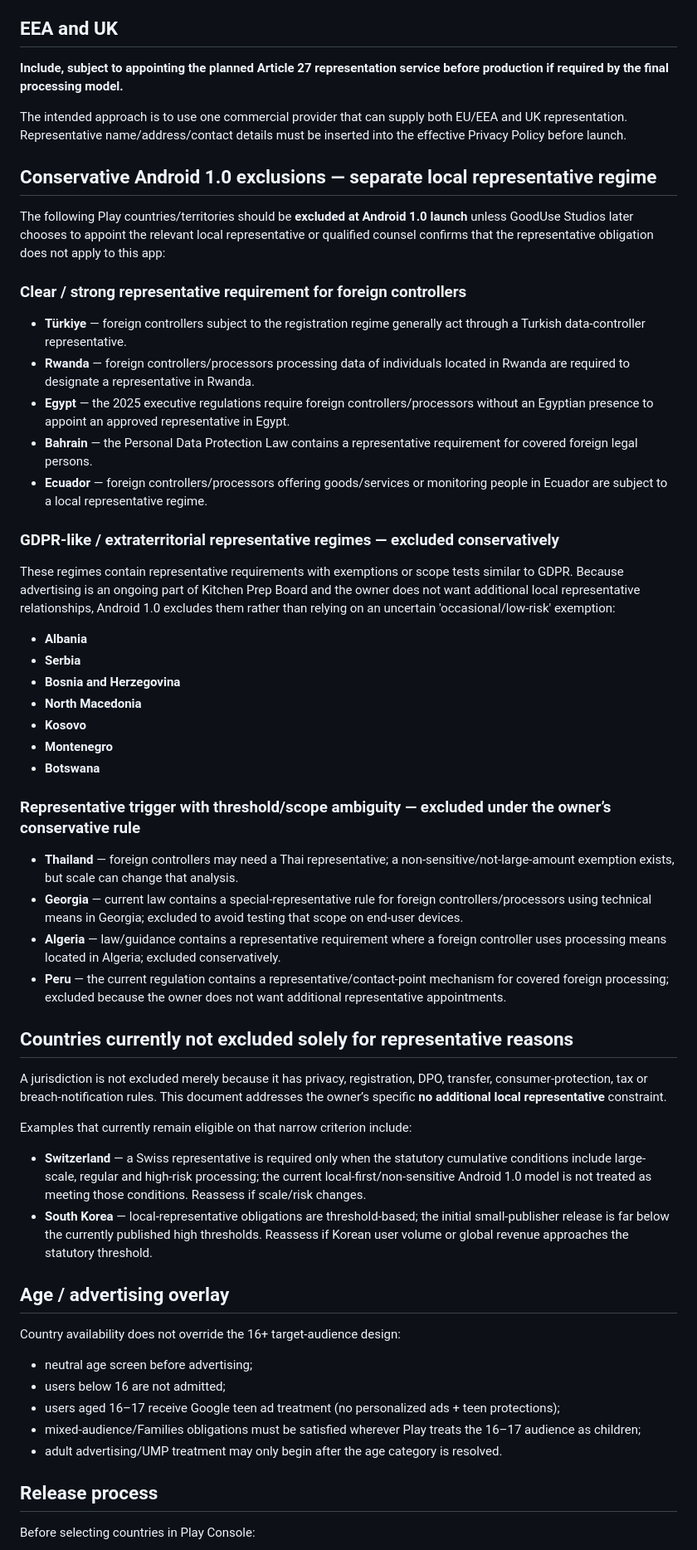
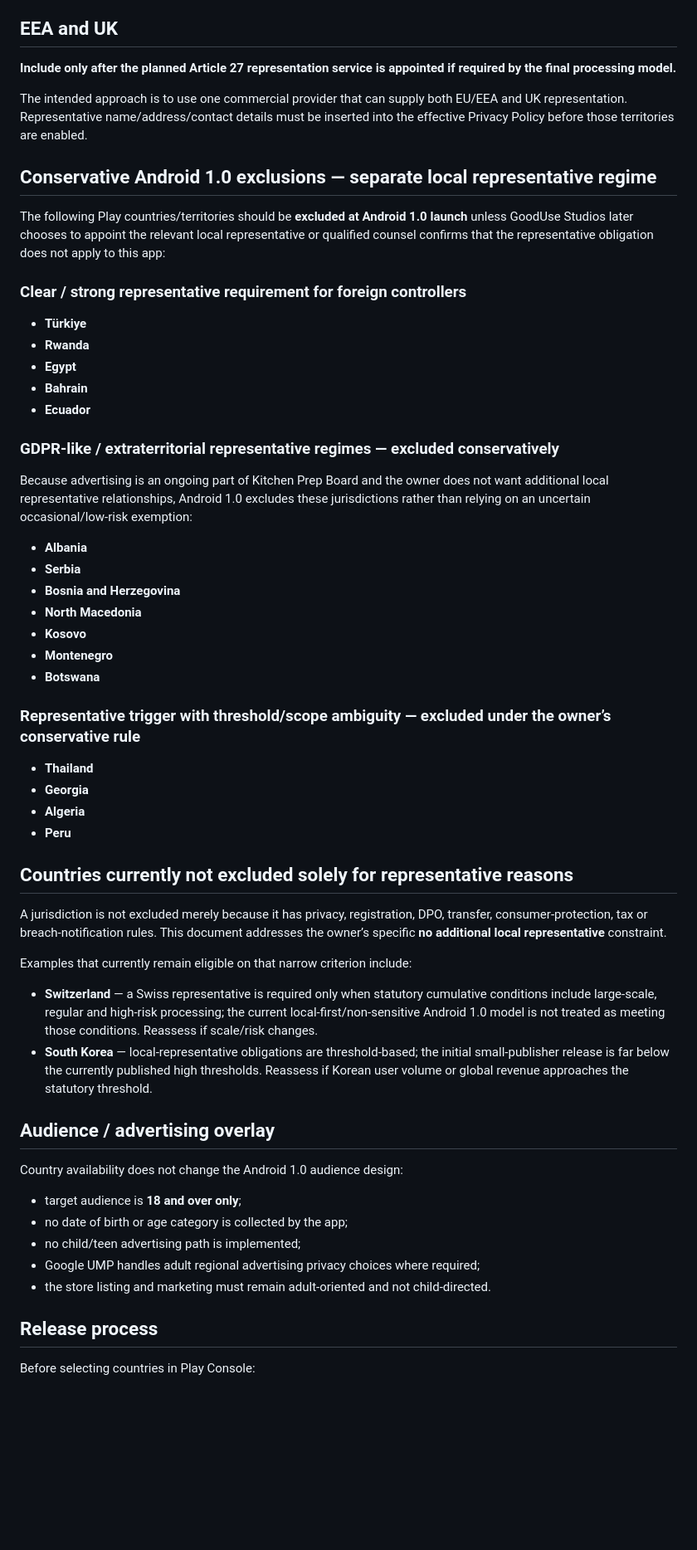
Before and after one commit to lrodeveloperr/kitcgen-prep-android, a Markdown page: COUNTRY-AVAILABILITY.md, the part around one of its changes. Shown at 83% size. Drawn GitHub-style; blank space fills up the shorter version.

Commit message:
Align country gate with adult-only Android 1.0

```diff
--- a/COUNTRY-AVAILABILITY.md
+++ b/COUNTRY-AVAILABILITY.md
@@ -8,9 +8,9 @@ This is a release-control document, not a substitute for local legal advice. The
 
 ## EEA and UK
 
-**Include, subject to appointing the planned Article 27 representation service before production if required by the final processing model.**
+**Include only after the planned Article 27 representation service is appointed if required by the final processing model.**
 
-The intended approach is to use one commercial provider that can supply both EU/EEA and UK representation. Representative name/address/contact details must be inserted into the effective Privacy Policy before launch.
+The intended approach is to use one commercial provider that can supply both EU/EEA and UK representation. Representative name/address/contact details must be inserted into the effective Privacy Policy before those territories are enabled.
 
 ## Conservative Android 1.0 exclusions — separate local representative regime
 
@@ -18,15 +18,15 @@ The following Play countries/territories should be **excluded at Android 1.0 lau
 
 ### Clear / strong representative requirement for foreign controllers
 
-- **Türkiye** — foreign controllers subject to the registration regime generally act through a Turkish data-controller representative.
-- **Rwanda** — foreign controllers/processors processing data of individuals located in Rwanda are required to designate a representative in Rwanda.
-- **Egypt** — the 2025 executive regulations require foreign controllers/processors without an Egyptian presence to appoint an approved representative in Egypt.
-- **Bahrain** — the Personal Data Protection Law contains a representative requirement for covered foreign legal persons.
-- **Ecuador** — foreign controllers/processors offering goods/services or monitoring people in Ecuador are subject to a local representative regime.
+- **Türkiye**
+- **Rwanda**
+- **Egypt**
+- **Bahrain**
+- **Ecuador**
 
 ### GDPR-like / extraterritorial representative regimes — excluded conservatively
 
-These regimes contain representative requirements with exemptions or scope tests similar to GDPR. Because advertising is an ongoing part of Kitchen Prep Board and the owner does not want additional local representative relationships, Android 1.0 excludes them rather than relying on an uncertain 'occasional/low-risk' exemption:
+Because advertising is an ongoing part of Kitchen Prep Board and the owner does not want additional local representative relationships, Android 1.0 excludes these jurisdictions rather than relying on an uncertain occasional/low-risk exemption:
 
 - **Albania**
 - **Serbia**
@@ -38,10 +38,10 @@ These regimes contain representative requirements with exemptions or scope tests
 
 ### Representative trigger with threshold/scope ambiguity — excluded under the owner’s conservative rule
 
-- **Thailand** — foreign controllers may need a Thai representative; a non-sensitive/not-large-amount exemption exists, but scale can change that analysis.
-- **Georgia** — current law contains a special-representative rule for foreign controllers/processors using technical means in Georgia; excluded to avoid testing that scope on end-user devices.
-- **Algeria** — law/guidance contains a representative requirement where a foreign controller uses processing means located in Algeria; excluded conservatively.
-- **Peru** — the current regulation contains a representative/contact-point mechanism for covered foreign processing; excluded because the owner does not want additional representative appointments.
+- **Thailand**
+- **Georgia**
+- **Algeria**
+- **Peru**
 
 ## Countries currently not excluded solely for representative reasons
 
@@ -49,18 +49,18 @@ A jurisdiction is not excluded merely because it has privacy, registration, DPO,
 
 Examples that currently remain eligible on that narrow criterion include:
 
-- **Switzerland** — a Swiss representative is required only when the statutory cumulative conditions include large-scale, regular and high-risk processing; the current local-first/non-sensitive Android 1.0 model is not treated as meeting those conditions. Reassess if scale/risk changes.
+- **Switzerland** — a Swiss representative is required only when statutory cumulative conditions include large-scale, regular and high-risk processing; the current local-first/non-sensitive Android 1.0 model is not treated as meeting those conditions. Reassess if scale/risk changes.
 - **South Korea** — local-representative obligations are threshold-based; the initial small-publisher release is far below the currently published high thresholds. Reassess if Korean user volume or global revenue approaches the statutory threshold.
 
-## Age / advertising overlay
+## Audience / advertising overlay
 
-Country availability does not override the 16+ target-audience design:
+Country availability does not change the Android 1.0 audience design:
 
-- neutral age screen before advertising;
-- users below 16 are not admitted;
-- users aged 16–17 receive Google teen ad treatment (no personalized ads + teen protections);
-- mixed-audience/Families obligations must be satisfied wherever Play treats the 16–17 audience as children;
-- adult advertising/UMP treatment may only begin after the age category is resolved.
+- target audience is **18 and over only**;
+- no date of birth or age category is collected by the app;
+- no child/teen advertising path is implemented;
+- Google UMP handles adult regional advertising privacy choices where required;
+- the store listing and marketing must remain adult-oriented and not child-directed.
 
 ## Release process
 
```
Also changed, not shown: other parts of COUNTRY-AVAILABILITY.md (+1 -1 lines).
